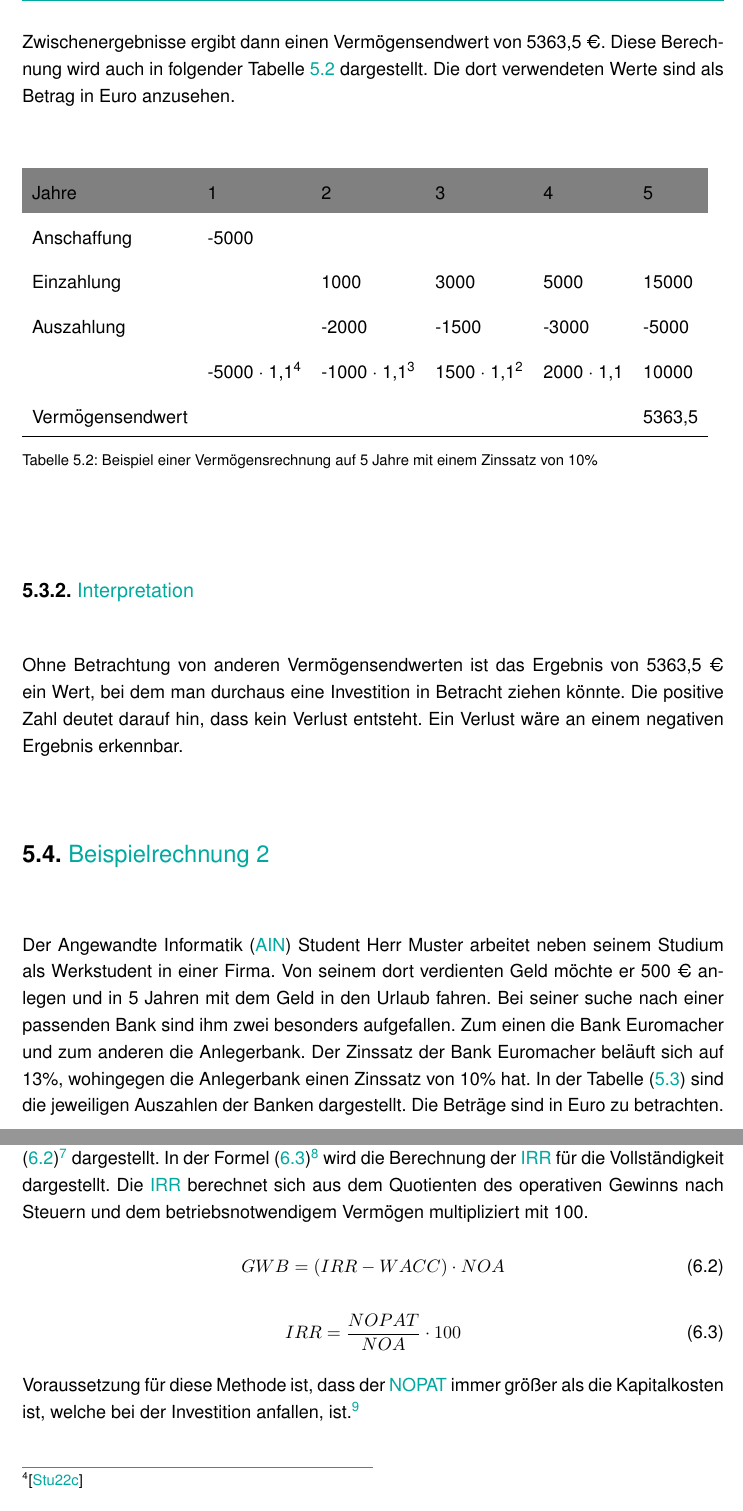
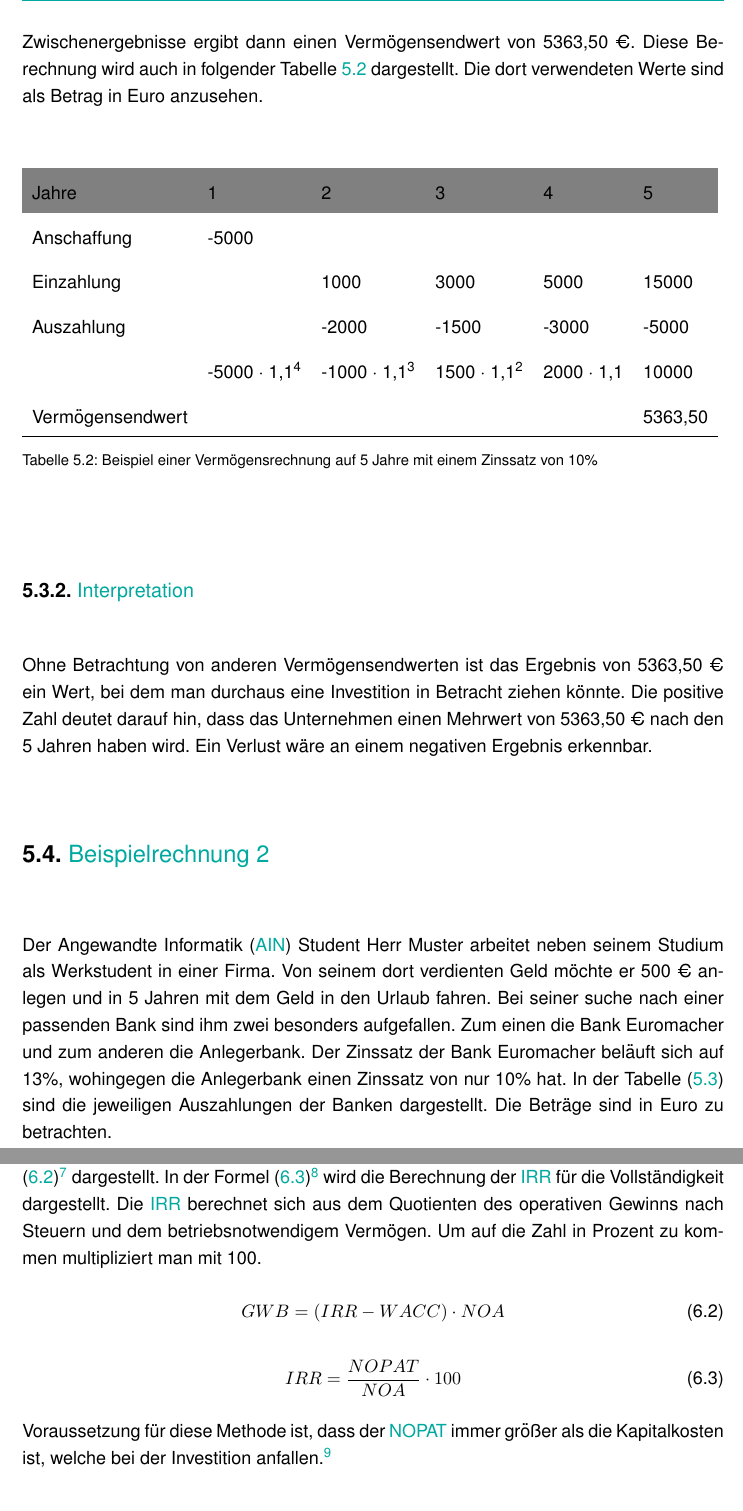
Before and after one commit to MatthReich/bwl-report, a LaTeX document (report.tex, which reads chapter-5/chapter-5.tex, chapter-6/chapter-6.tex): two parts of pages 20 and 24 of 33, joined at a grey line, cut so that both start at the same text. Compiled offline with pdfLaTeX.

Commit message:
last changes hopefully

```diff
--- a/chapter-5/chapter-5.tex
+++ b/chapter-5/chapter-5.tex
@@ -46,17 +46,17 @@ Das Unternehmen Muster tätigt eine Anschaffung von 5000 €. In den folgenden J
 Nun möchte Unternehmen Muster den Vermögensendwert der oben dargestellten Zahlungsreihe \eqref{tb:VermoegensendwertDaten}, welche sich über 5 Jahre streckt, errechnen. Dabei wird von einem Zinssatz von 10\% ausgegangen.
 \subsection{Rechnung}
 
-Im ersten Jahr wurde eine Anschaffung von 5000 € getätigt. Da noch vier Jahre bis zu dem betrachteten Endzeitpunkt fehlen, wird der Zinssatz mit vier exponiert. Als erstes Zwischenergebnis erhält man im ersten Jahr einen Wert von $-5000 \cdot 1,1^4 =$ -7320,5 €. In den folgenden drei Jahren wurden jeweils Ein- sowie Auszahlungen getätigt, wobei deren Differenz mit dem Zinssatz, ebenfalls abhängig von der Restlaufzeit der betrachteten Zeitspanne, multipliziert wurde. Dementsprechend erhält man die Werte, von Jahr zwei ausgehend, -1331 €, 1815 € und 2200 €. In dem letzten zu berechnenden Jahr der Zahlungsreihe, also dem Jahr des gesuchten Vermögensendwertes, wird der Zinssatz vernachlässigt, da von einer Zahlung am Ende des Jahres ausgegangen wird. Dementsprechend wird nur die Differenz, 10000 €, berücksichtigt. Die Summe der jeweiligen Zwischenergebnisse ergibt dann einen Vermögensendwert von 5363,5 €. Diese Berechnung wird auch in folgender Tabelle \ref{tb:VermoegensendwertRechnung} dargestellt. Die dort verwendeten Werte sind als Betrag in Euro anzusehen.
+Im ersten Jahr wurde eine Anschaffung von 5000 € getätigt. Da noch vier Jahre bis zu dem betrachteten Endzeitpunkt fehlen, wird der Zinssatz mit vier exponiert. Als erstes Zwischenergebnis erhält man im ersten Jahr einen Wert von $-5000 \cdot 1,1^4 =$ -7320,50 €. In den folgenden drei Jahren wurden jeweils Ein- sowie Auszahlungen getätigt, wobei deren Differenz mit dem Zinssatz, ebenfalls abhängig von der Restlaufzeit der betrachteten Zeitspanne, multipliziert wurde. Dementsprechend erhält man die Werte, von Jahr zwei ausgehend, -1331 €, 1815 € und 2200 €. In dem letzten zu berechnenden Jahr der Zahlungsreihe, also dem Jahr des gesuchten Vermögensendwertes, wird der Zinssatz vernachlässigt, da von einer Zahlung am Ende des Jahres ausgegangen wird. Dementsprechend wird nur die Differenz, 10000 €, berücksichtigt. Die Summe der jeweiligen Zwischenergebnisse ergibt dann einen Vermögensendwert von 5363,50 €. Diese Berechnung wird auch in folgender Tabelle \ref{tb:VermoegensendwertRechnung} dargestellt. Die dort verwendeten Werte sind als Betrag in Euro anzusehen.
 
 \begin{table}[!h]
     \begin{tabular}{llllll}
         \cline{1-6} \rowcolor{gray}
-        Jahre            & 1                                    & 2                                    & 3                                   & 4                & 5      \\ \cline{1-6} \rowcolor{white}
-        Anschaffung      & -5000                                &                                      &                                     &                  &        \\ \cline{1-6} \rowcolor{white}
-        Einzahlung       &                                      & 1000                                 & 3000                                & 5000             & 15000  \\ \cline{1-6} \rowcolor{white}
-        Auszahlung       &                                      & -2000                                & -1500                               & -3000            & -5000  \\ \cline{1-6} \rowcolor{white}
-                         & -5000 $\cdot$ 1,1\textsuperscript{4} & -1000 $\cdot$ 1,1\textsuperscript{3} & 1500 $\cdot$ 1,1\textsuperscript{2} & 2000 $\cdot$ 1,1 & 10000  \\ \rowcolor{white}
-        Vermögensendwert &                                      &                                      &                                     &                  & 5363,5 \\ \cline{1-6}
+        Jahre            & 1                                    & 2                                    & 3                                   & 4                & 5       \\ \cline{1-6} \rowcolor{white}
+        Anschaffung      & -5000                                &                                      &                                     &                  &         \\ \cline{1-6} \rowcolor{white}
+        Einzahlung       &                                      & 1000                                 & 3000                                & 5000             & 15000   \\ \cline{1-6} \rowcolor{white}
+        Auszahlung       &                                      & -2000                                & -1500                               & -3000            & -5000   \\ \cline{1-6} \rowcolor{white}
+                         & -5000 $\cdot$ 1,1\textsuperscript{4} & -1000 $\cdot$ 1,1\textsuperscript{3} & 1500 $\cdot$ 1,1\textsuperscript{2} & 2000 $\cdot$ 1,1 & 10000   \\ \rowcolor{white}
+        Vermögensendwert &                                      &                                      &                                     &                  & 5363,50 \\ \cline{1-6}
     \end{tabular}
     \caption{Beispiel einer Vermögensrechnung auf 5 Jahre mit einem Zinssatz von 10\%}
     \label{tb:VermoegensendwertRechnung}
@@ -64,11 +64,11 @@ Im ersten Jahr wurde eine Anschaffung von 5000 € getätigt. Da noch vier Jahre
 
 \subsection{Interpretation}
 
-Ohne Betrachtung von anderen Vermögensendwerten ist das Ergebnis von 5363,5 € ein Wert, bei dem man durchaus eine Investition in Betracht ziehen könnte. Die positive Zahl deutet darauf hin, dass kein Verlust entsteht. Ein Verlust wäre an einem negativen Ergebnis erkennbar.
+Ohne Betrachtung von anderen Vermögensendwerten ist das Ergebnis von 5363,50 € ein Wert, bei dem man durchaus eine Investition in Betracht ziehen könnte. Die positive Zahl deutet darauf hin, dass das Unternehmen einen Mehrwert von 5363,50 € nach den 5 Jahren haben wird. Ein Verlust wäre an einem negativen Ergebnis erkennbar.
 
 \section{Beispielrechnung 2}\label{beispielrechnungVer}
 
-Der \ac{ain} Student Herr Muster arbeitet neben seinem Studium als Werkstudent in einer Firma. Von seinem dort verdienten Geld möchte er 500 € anlegen und in 5 Jahren mit dem Geld in den Urlaub fahren. Bei seiner suche nach einer passenden Bank sind ihm zwei besonders aufgefallen. Zum einen die Bank Euromacher und zum anderen die Anlegerbank. Der Zinssatz der Bank Euromacher beläuft sich auf 13\%, wohingegen die Anlegerbank einen Zinssatz von 10\% hat. In der Tabelle \eqref{tb:VermoegensendwertBanken} sind die jeweiligen Auszahlen der Banken dargestellt. Die Beträge sind in Euro zu betrachten. \pagebreak
+Der \ac{ain} Student Herr Muster arbeitet neben seinem Studium als Werkstudent in einer Firma. Von seinem dort verdienten Geld möchte er 500 € anlegen und in 5 Jahren mit dem Geld in den Urlaub fahren. Bei seiner suche nach einer passenden Bank sind ihm zwei besonders aufgefallen. Zum einen die Bank Euromacher und zum anderen die Anlegerbank. Der Zinssatz der Bank Euromacher beläuft sich auf 13\%, wohingegen die Anlegerbank einen Zinssatz von nur 10\% hat. In der Tabelle \eqref{tb:VermoegensendwertBanken} sind die jeweiligen Auszahlungen der Banken dargestellt. Die Beträge sind in Euro zu betrachten. \pagebreak
 
 \begin{table}[!h]
     \begin{tabular}{llllll}
--- a/chapter-6/chapter-6.tex
+++ b/chapter-6/chapter-6.tex
@@ -11,6 +11,7 @@ Der Geschäftswertbeitrag setzt sich aus drei Elementen zusammen: Dem operativen
 
+\bigskip
 \noindent
-Der \ac{nopat} berechnet sich aus der Differenz von dem Betriebsergebnis und den Steuern. Auch wenn die Berechnung des \ac{nopat} nicht ganz genau ist, kann man diesen Wert als Gewinn betrachten. Zudem kann man ihn auch als Richtlinie für den operativen Erfolg eines Unternehmens betrachten.\footnote{\cite{studyflix-nopat}} Der \ac{wacc} wird auch als gewichtete Kapitalkosten bezeichnet. Diese berechnen sich, in dem Eigenkapital und Fremdkapital abzüglich möglicher Steuervorteile gegeneinander aufgewogen werden. Dadurch lässt sich der durchschnittliche Verzinsungsanspruch der Kapitalgeber auf ihr eingesetztes Kapital verdeutlichen. Je niedriger der \ac{wacc} umso höher der Wert des Unternehmens.\footnote{\cite{studyflix-wacc}} Die \ac{noa} beschreibt das Fremd- sowie Eigenkapital das zur Erreichung des Betriebszwecks notwendig ist und setzt sich dementsprechend nur aus den Bestandteilen zusammen, die dem Betriebszweck dienen.\footnote{\cite{unternehmerinfos-noa}}
+Der \ac{nopat} berechnet sich aus der Differenz von dem Betriebsergebnis und den Steuern. Auch wenn die Berechnung des \ac{nopat} dadurch nicht ganz genau ist, kann man diesen Wert als Gewinn ansehen. Zudem kann man ihn auch als Richtlinie für den operativen Erfolg eines Unternehmens betrachten.\footnote{\cite{studyflix-nopat}} Der \ac{wacc} wird auch als gewichtete Kapitalkosten bezeichnet. Diese berechnen sich, in dem Eigenkapital und Fremdkapital abzüglich möglicher Steuervorteile gegeneinander aufgewogen werden. Dadurch lässt sich der durchschnittliche Verzinsungsanspruch der Kapitalgeber auf ihr eingesetztes Kapital verdeutlichen. Je niedriger der \ac{wacc} umso höher der Wert des Unternehmens.\footnote{\cite{studyflix-wacc}} Die \ac{noa} beschreiben das Fremd- sowie Eigenkapital die zur Erreichung des Betriebszwecks notwendig sind und setzt sich dementsprechend nur aus den Bestandteilen zusammen, die dem Betriebszweck dienen.\footnote{\cite{unternehmerinfos-noa}}
 
 \bigskip
 \noindent
@@ -27,7 +28,7 @@ Bei dem subtraktiven Ansatz werden von dem operativen Jahresergebnis die durchsc
 
 \subsection{Multiplikativer Ansatz}
 
-Bei dem multiplikativen Ansatz werden von der (Ist-)Gesamtkapitalrendite (\ac{irr}) die durchschnittlichen Kapitalkosten abgezogen und auf dieses Ergebnis wird dann das betriebsnotwendige Vermögen multipliziert. Dies wird in folgender Formel \eqref{eq:mupliplikativ-gwb-geschaeftswertbeitrag}\footnote{\cite{wikipedia-eva}} dargestellt. In der Formel \eqref{eq:mupliplikativ-irr-geschaeftswertbeitrag}\footnote{\cite{controllingportal-eva}} wird die Berechnung der \ac{irr} für die Vollständigkeit dargestellt. Die \ac{irr} berechnet sich aus dem Quotienten des operativen Gewinns nach Steuern und dem betriebsnotwendigem Vermögen multipliziert mit 100.
+Bei dem multiplikativen Ansatz werden von der (Ist-)Gesamtkapitalrendite (\ac{irr}) die durchschnittlichen Kapitalkosten abgezogen und auf dieses Ergebnis wird dann das betriebsnotwendige Vermögen multipliziert. Dies wird in folgender Formel \eqref{eq:mupliplikativ-gwb-geschaeftswertbeitrag}\footnote{\cite{wikipedia-eva}} dargestellt. In der Formel \eqref{eq:mupliplikativ-irr-geschaeftswertbeitrag}\footnote{\cite{controllingportal-eva}} wird die Berechnung der \ac{irr} für die Vollständigkeit dargestellt. Die \ac{irr} berechnet sich aus dem Quotienten des operativen Gewinns nach Steuern und dem betriebsnotwendigem Vermögen. Um auf die Zahl in Prozent zu kommen multipliziert man mit 100.
 
 \begin{equation}
     GWB = (IRR - WACC) \cdot NOA
@@ -42,7 +43,7 @@ Bei dem multiplikativen Ansatz werden von der (Ist-)Gesamtkapitalrendite (\ac{ir
 \bigskip
 
 \noindent
-Voraussetzung für diese Methode ist, dass der \ac{nopat} immer größer als die Kapitalkosten ist, welche bei der Investition anfallen, ist.\footnote{\cite{bwllexicon-eva}}
+Voraussetzung für diese Methode ist, dass der \ac{nopat} immer größer als die Kapitalkosten ist, welche bei der Investition anfallen.\footnote{\cite{bwllexicon-eva}}
 
 \section{Beispielrechnung 1}
 
```
Also changed, not shown: chapter-7/chapter-7.tex (+5 -5 lines), report.pdf, chapter-5/chapter-5.tex (6 more changed lines), chapter-6/chapter-6.tex (10 more changed lines).
